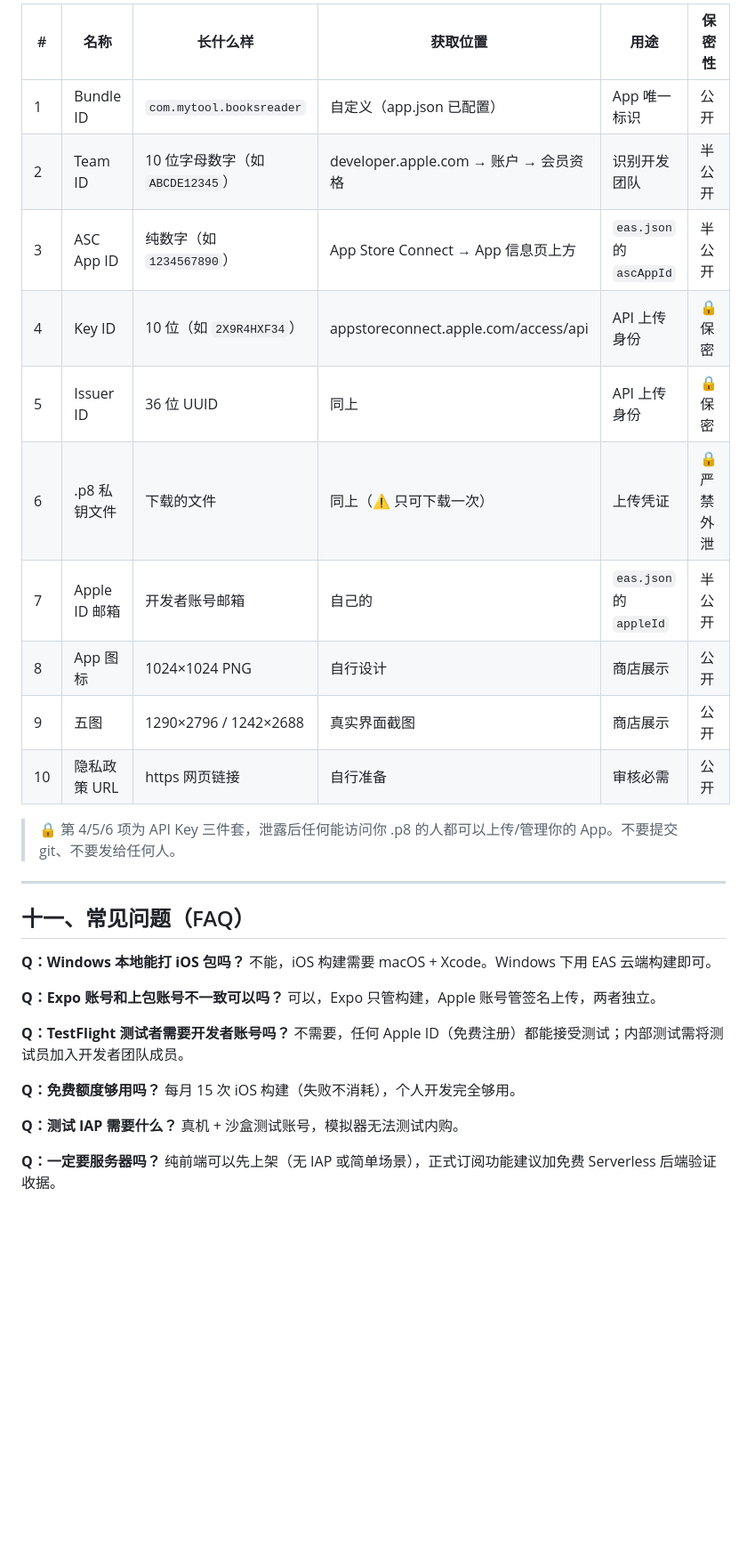
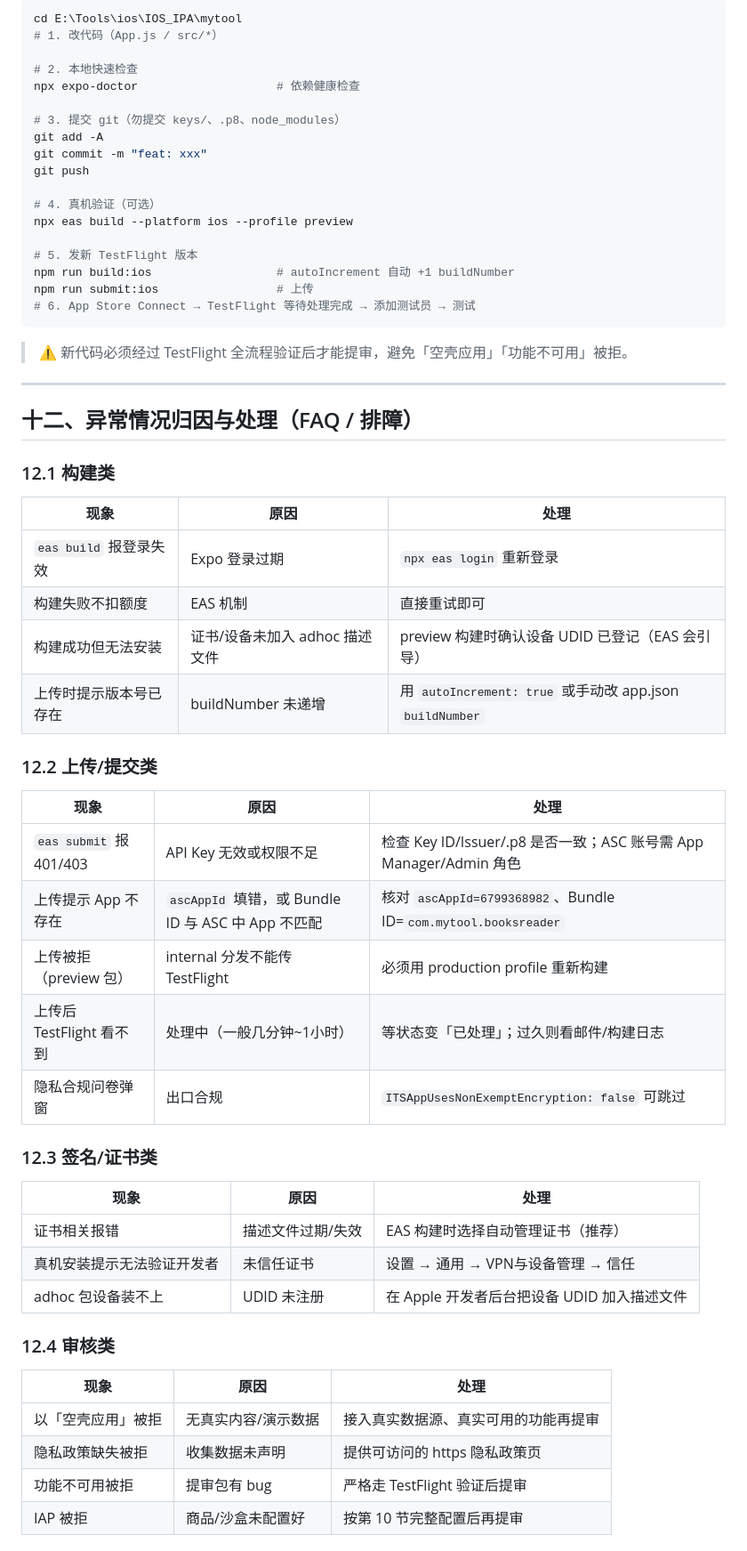
Before and after one commit to wongkuin-code/IOS_IPA, a Markdown page: iOS上架完整流程.md, the part around one of its changes. Shown at 89% size. GitHub-like rendering; blank space fills up the shorter version.

````diff
--- a/iOS上架完整流程.md
+++ b/iOS上架完整流程.md
@@ -260,37 +343,64 @@ npm run submit:ios
 
-| # | 名称 | 长什么样 | 获取位置 | 用途 | 保密性 |
-|---|------|---------|---------|------|--------|
-| 1 | Bundle ID | `com.mytool.booksreader` | 自定义（app.json 已配置） | App 唯一标识 | 公开 |
-| 2 | Team ID | 10 位字母数字（如 `ABCDE12345`） | developer.apple.com → 账户 → 会员资格 | 识别开发团队 | 半公开 |
-| 3 | ASC App ID | 纯数字（如 `1234567890`） | App Store Connect → App 信息页上方 | `eas.json` 的 `ascAppId` | 半公开 |
-| 4 | Key ID | 10 位（如 `2X9R4HXF34`） | appstoreconnect.apple.com/access/api | API 上传身份 | 🔒 保密 |
-| 5 | Issuer ID | 36 位 UUID | 同上 | API 上传身份 | 🔒 保密 |
-| 6 | .p8 私钥文件 | 下载的文件 | 同上（⚠️ 只可下载一次） | 上传凭证 | 🔒 严禁外泄 |
-| 7 | Apple ID 邮箱 | 开发者账号邮箱 | 自己的 | `eas.json` 的 `appleId` | 半公开 |
-| 8 | App 图标 | 1024×1024 PNG | 自行设计 | 商店展示 | 公开 |
-| 9 | 五图 | 1290×2796 / 1242×2688 | 真实界面截图 | 商店展示 | 公开 |
-| 10 | 隐私政策 URL | https 网页链接 | 自行准备 | 审核必需 | 公开 |
+```bash
+cd E:\Tools\ios\IOS_IPA\mytool
+# 1. 改代码（App.js / src/*）
 
-> 🔒 第 4/5/6 项为 API Key 三件套，泄露后任何能访问你 .p8 的人都可以上传/管理你的 App。不要提交 git、不要发给任何人。
+# 2. 本地快速检查
+npx expo-doctor                    # 依赖健康检查
+
+# 3. 提交 git（勿提交 keys/、.p8、node_modules）
+git add -A
+git commit -m "feat: xxx"
+git push
+
+# 4. 真机验证（可选）
+npx eas build --platform ios --profile preview
+
+# 5. 发新 TestFlight 版本
+npm run build:ios                  # autoIncrement 自动 +1 buildNumber
+npm run submit:ios                 # 上传
+# 6. App Store Connect → TestFlight 等待处理完成 → 添加测试员 → 测试
+```
+
+> ⚠️ 新代码必须经过 TestFlight 全流程验证后才能提审，避免「空壳应用」「功能不可用」被拒。
 
 ---
 
-## 十一、常见问题（FAQ）
+## 十二、异常情况归因与处理（FAQ / 排障）
 
-**Q：Windows 本地能打 iOS 包吗？**
-不能，iOS 构建需要 macOS + Xcode。Windows 下用 EAS 云端构建即可。
+### 12.1 构建类
 
-**Q：Expo 账号和上包账号不一致可以吗？**
-可以，Expo 只管构建，Apple 账号管签名上传，两者独立。
+| 现象 | 原因 | 处理 |
+|------|------|------|
+| `eas build` 报登录失效 | Expo 登录过期 | `npx eas login` 重新登录 |
+| 构建失败不扣额度 | EAS 机制 | 直接重试即可 |
+| 构建成功但无法安装 | 证书/设备未加入 adhoc 描述文件 | preview 构建时确认设备 UDID 已登记（EAS 会引导） |
+| 上传时提示版本号已存在 | buildNumber 未递增 | 用 `autoIncrement: true` 或手动改 app.json `buildNumber` |
 
-**Q：TestFlight 测试者需要开发者账号吗？**
-不需要，任何 Apple ID（免费注册）都能接受测试；内部测试需将测试员加入开发者团队成员。
+### 12.2 上传/提交类
 
-**Q：免费额度够用吗？**
-每月 15 次 iOS 构建（失败不消耗），个人开发完全够用。
+| 现象 | 原因 | 处理 |
+|------|------|------|
+| `eas submit` 报 401/403 | API Key 无效或权限不足 | 检查 Key ID/Issuer/.p8 是否一致；ASC 账号需 App Manager/Admin 角色 |
+| 上传提示 App 不存在 | `ascAppId` 填错，或 Bundle ID 与 ASC 中 App 不匹配 | 核对 `ascAppId=6799368982`、Bundle ID=`com.mytool.booksreader` |
+| 上传被拒（preview 包） | internal 分发不能传 TestFlight | 必须用 production profile 重新构建 |
+| 上传后 TestFlight 看不到 | 处理中（一般几分钟~1小时） | 等状态变「已处理」；过久则看邮件/构建日志 |
+| 隐私合规问卷弹窗 | 出口合规 | `ITSAppUsesNonExemptEncryption: false` 可跳过 |
 
-**Q：测试 IAP 需要什么？**
-真机 + 沙盒测试账号，模拟器无法测试内购。
+### 12.3 签名/证书类
 
-**Q：一定要服务器吗？**
-纯前端可以先上架（无 IAP 或简单场景），正式订阅功能建议加免费 Serverless 后端验证收据。
+| 现象 | 原因 | 处理 |
+|------|------|------|
+| 证书相关报错 | 描述文件过期/失效 | EAS 构建时选择自动管理证书（推荐） |
+| 真机安装提示无法验证开发者 | 未信任证书 | 设置 → 通用 → VPN与设备管理 → 信任 |
+| adhoc 包设备装不上 | UDID 未注册 | 在 Apple 开发者后台把设备 UDID 加入描述文件 |
+
+### 12.4 审核类
+
+| 现象 | 原因 | 处理 |
+|------|------|------|
+| 以「空壳应用」被拒 | 无真实内容/演示数据 | 接入真实数据源、真实可用的功能再提审 |
+| 隐私政策缺失被拒 | 收集数据未声明 | 提供可访问的 https 隐私政策页 |
+| 功能不可用被拒 | 提审包有 bug | 严格走 TestFlight 验证后提审 |
+| IAP 被拒 | 商品/沙盒未配置好 | 按第 10 节完整配置后再提审 |
+
````
Also changed, not shown: other parts of iOS上架完整流程.md (+261 -133 lines).
